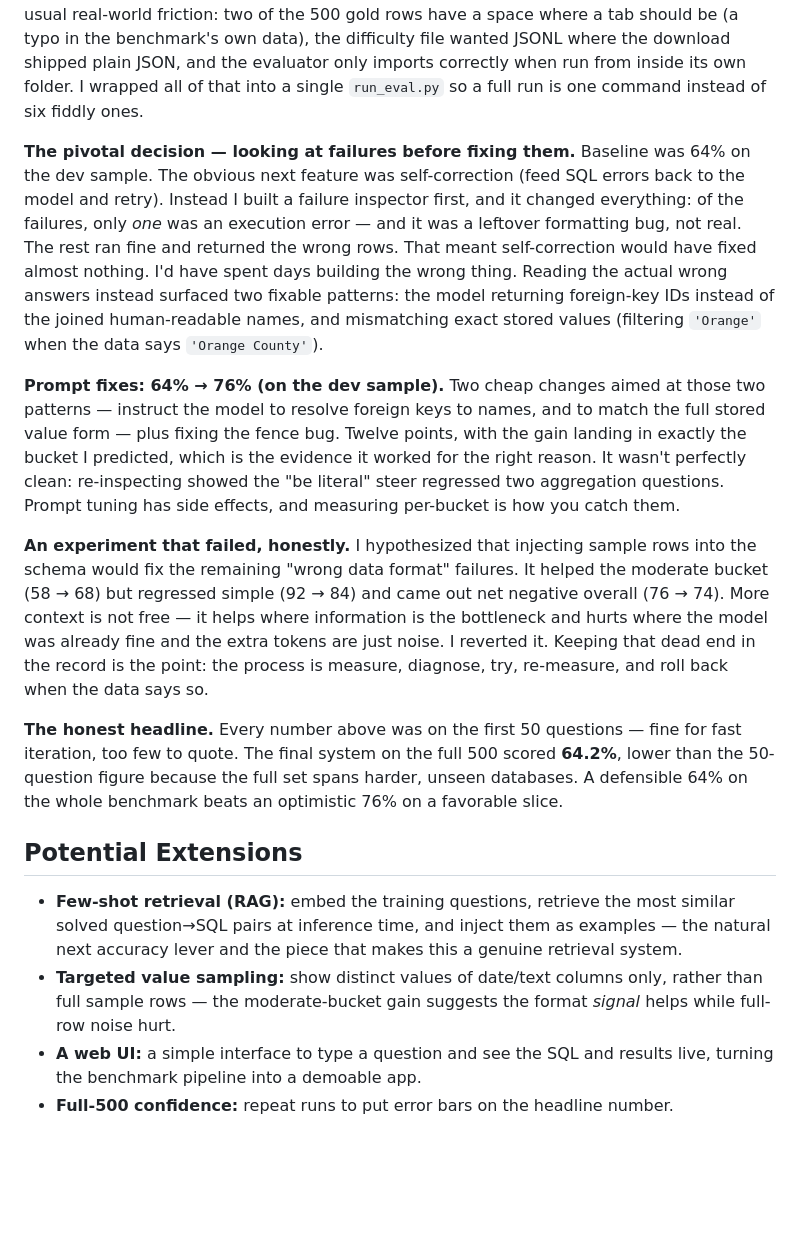
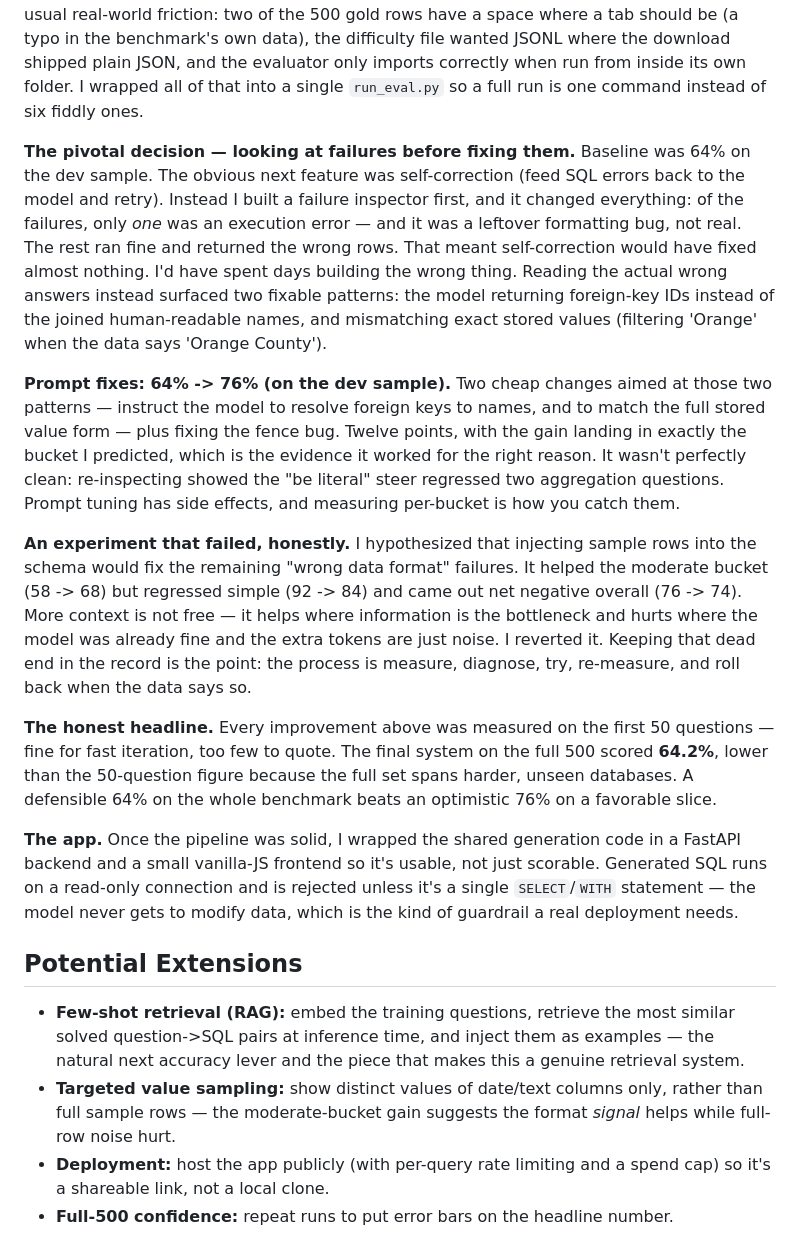
Before and after one commit to gulsherassad/ask-my-database, a Markdown page: README.md, the part around one of its changes. GitHub-like rendering; blank space fills up the shorter version.

```diff
--- a/README.md
+++ b/README.md
@@ -111,17 +134,19 @@ key that makes execution accuracy measurable.
 
 **Getting the scorer working.** I used BIRD's official evaluator rather than writing my own comparison, so the number would be credible and comparable. Reading its source paid off — it turned out to compare result *sets* (ignoring row order, silently de-duplicating), which is a blind spot worth knowing about when you quote the metric. Getting it to actually run was the usual real-world friction: two of the 500 gold rows have a space where a tab should be (a typo in the benchmark's own data), the difficulty file wanted JSONL where the download shipped plain JSON, and the evaluator only imports correctly when run from inside its own folder. I wrapped all of that into a single `run_eval.py` so a full run is one command instead of six fiddly ones.
 
-**The pivotal decision — looking at failures before fixing them.** Baseline was 64% on the dev sample. The obvious next feature was self-correction (feed SQL errors back to the model and retry). Instead I built a failure inspector first, and it changed everything: of the failures, only *one* was an execution error — and it was a leftover formatting bug, not real. The rest ran fine and returned the wrong rows. That meant self-correction would have fixed almost nothing. I'd have spent days building the wrong thing. Reading the actual wrong answers instead surfaced two fixable patterns: the model returning foreign-key IDs instead of the joined human-readable names, and mismatching exact stored values (filtering `'Orange'` when the data says `'Orange County'`).
+**The pivotal decision — looking at failures before fixing them.** Baseline was 64% on the dev sample. The obvious next feature was self-correction (feed SQL errors back to the model and retry). Instead I built a failure inspector first, and it changed everything: of the failures, only *one* was an execution error — and it was a leftover formatting bug, not real. The rest ran fine and returned the wrong rows. That meant self-correction would have fixed almost nothing. I'd have spent days building the wrong thing. Reading the actual wrong answers instead surfaced two fixable patterns: the model returning foreign-key IDs instead of the joined human-readable names, and mismatching exact stored values (filtering 'Orange' when the data says 'Orange County').
 
-**Prompt fixes: 64% → 76% (on the dev sample).** Two cheap changes aimed at those two patterns — instruct the model to resolve foreign keys to names, and to match the full stored value form — plus fixing the fence bug. Twelve points, with the gain landing in exactly the bucket I predicted, which is the evidence it worked for the right reason. It wasn't perfectly clean: re-inspecting showed the "be literal" steer regressed two aggregation questions. Prompt tuning has side effects, and measuring per-bucket is how you catch them.
+**Prompt fixes: 64% -> 76% (on the dev sample).** Two cheap changes aimed at those two patterns — instruct the model to resolve foreign keys to names, and to match the full stored value form — plus fixing the fence bug. Twelve points, with the gain landing in exactly the bucket I predicted, which is the evidence it worked for the right reason. It wasn't perfectly clean: re-inspecting showed the "be literal" steer regressed two aggregation questions. Prompt tuning has side effects, and measuring per-bucket is how you catch them.
 
-**An experiment that failed, honestly.** I hypothesized that injecting sample rows into the schema would fix the remaining "wrong data format" failures. It helped the moderate bucket (58 → 68) but regressed simple (92 → 84) and came out net negative overall (76 → 74). More context is not free — it helps where information is the bottleneck and hurts where the model was already fine and the extra tokens are just noise. I reverted it. Keeping that dead end in the record is the point: the process is measure, diagnose, try, re-measure, and roll back when the data says so.
+**An experiment that failed, honestly.** I hypothesized that injecting sample rows into the schema would fix the remaining "wrong data format" failures. It helped the moderate bucket (58 -> 68) but regressed simple (92 -> 84) and came out net negative overall (76 -> 74). More context is not free — it helps where information is the bottleneck and hurts where the model was already fine and the extra tokens are just noise. I reverted it. Keeping that dead end in the record is the point: the process is measure, diagnose, try, re-measure, and roll back when the data says so.
 
-**The honest headline.** Every number above was on the first 50 questions — fine for fast iteration, too few to quote. The final system on the full 500 scored **64.2%**, lower than the 50-question figure because the full set spans harder, unseen databases. A defensible 64% on the whole benchmark beats an optimistic 76% on a favorable slice.
+**The honest headline.** Every improvement above was measured on the first 50 questions — fine for fast iteration, too few to quote. The final system on the full 500 scored **64.2%**, lower than the 50-question figure because the full set spans harder, unseen databases. A defensible 64% on the whole benchmark beats an optimistic 76% on a favorable slice.
+
+**The app.** Once the pipeline was solid, I wrapped the shared generation code in a FastAPI backend and a small vanilla-JS frontend so it's usable, not just scorable. Generated SQL runs on a read-only connection and is rejected unless it's a single `SELECT`/`WITH` statement — the model never gets to modify data, which is the kind of guardrail a real deployment needs.
 
 ## Potential Extensions
 
-- **Few-shot retrieval (RAG):** embed the training questions, retrieve the most similar solved question→SQL pairs at inference time, and inject them as examples — the natural next accuracy lever and the piece that makes this a genuine retrieval system.
+- **Few-shot retrieval (RAG):** embed the training questions, retrieve the most similar solved question->SQL pairs at inference time, and inject them as examples — the natural next accuracy lever and the piece that makes this a genuine retrieval system.
 - **Targeted value sampling:** show distinct values of date/text columns only, rather than full sample rows — the moderate-bucket gain suggests the format *signal* helps while full-row noise hurt.
-- **A web UI:** a simple interface to type a question and see the SQL and results live, turning the benchmark pipeline into a demoable app.
+- **Deployment:** host the app publicly (with per-query rate limiting and a spend cap) so it's a shareable link, not a local clone.
 - **Full-500 confidence:** repeat runs to put error bars on the headline number.
```
Also changed, not shown: other parts of README.md (+43 -20 lines).
